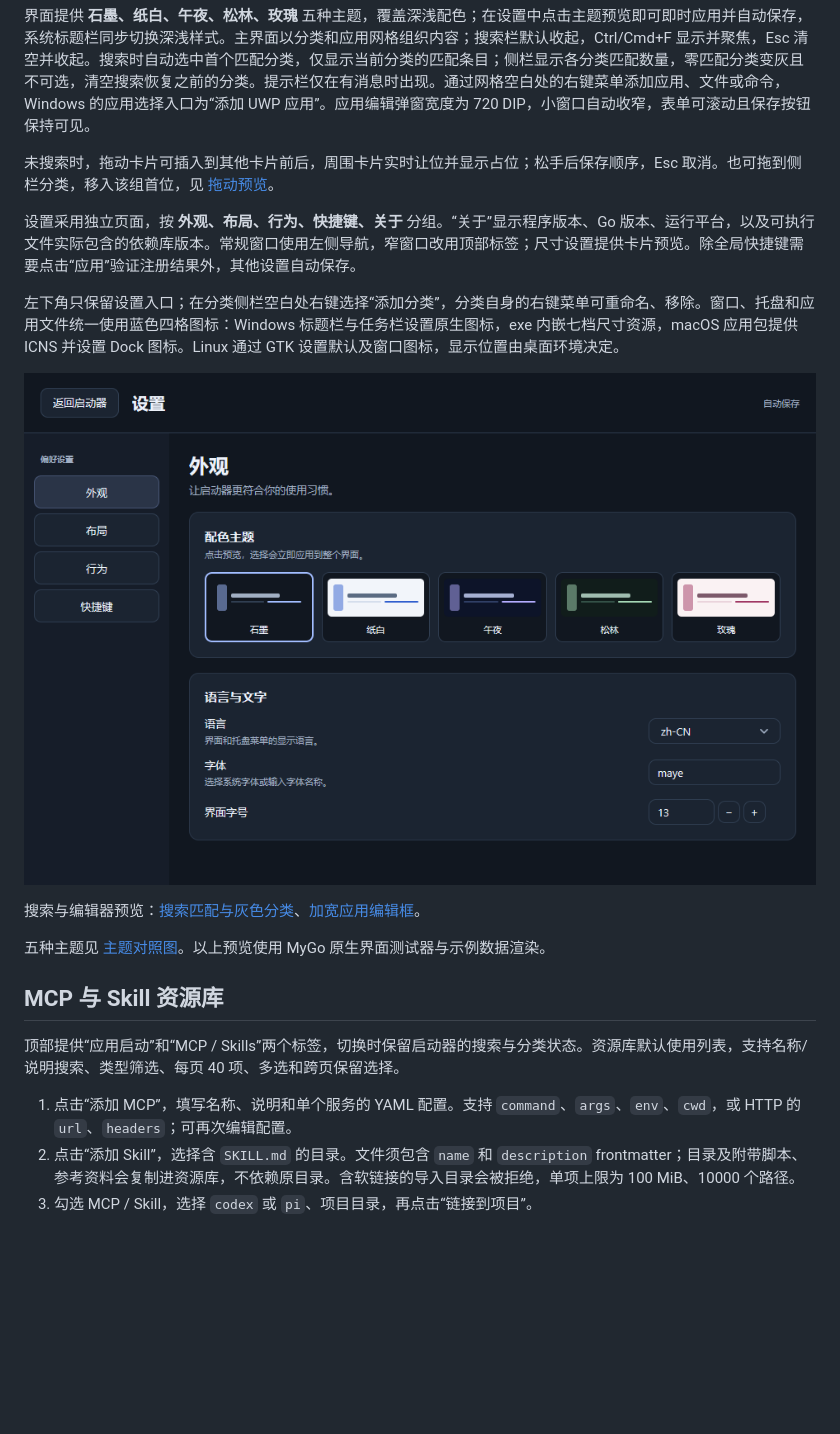
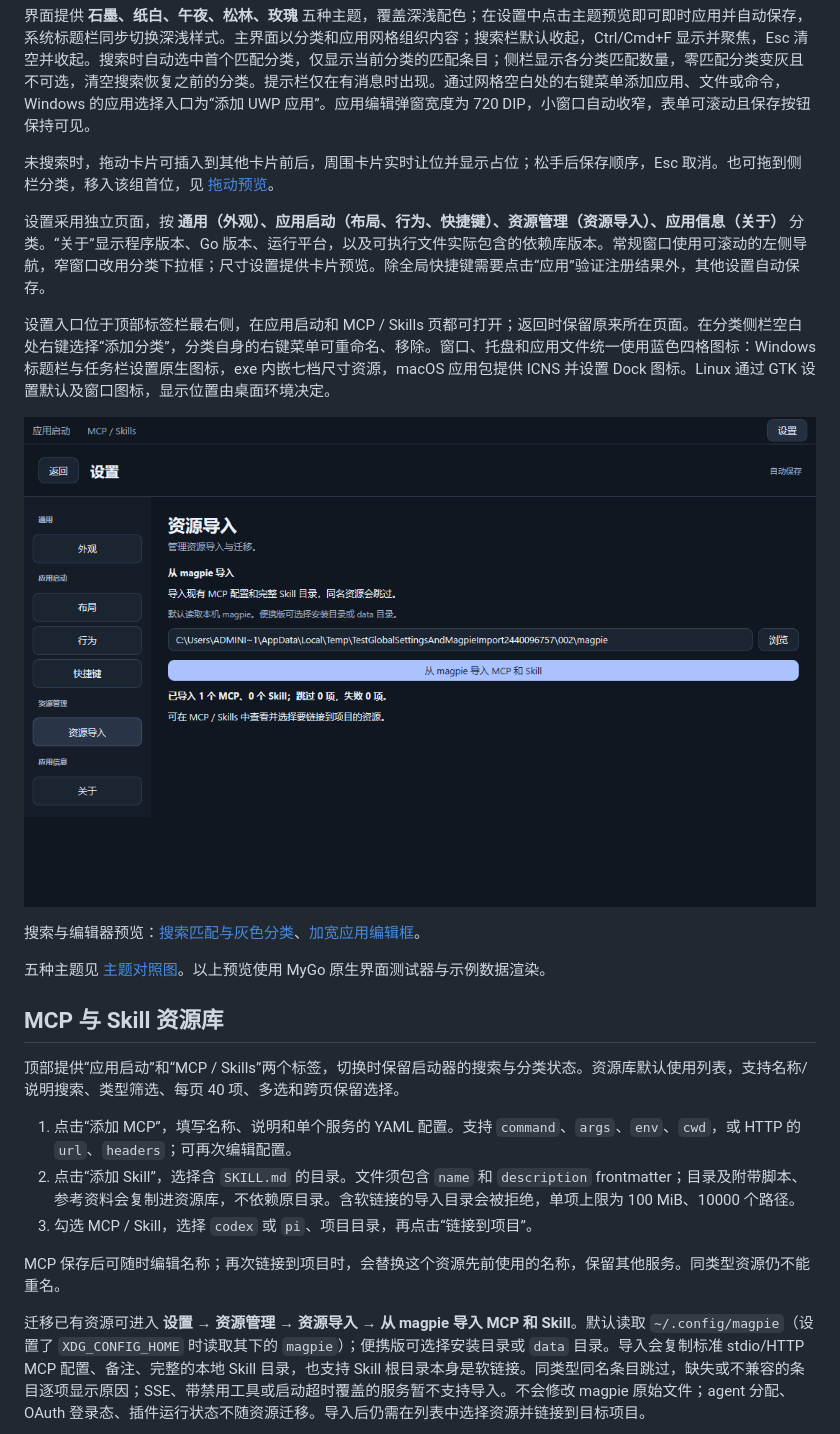
Before and after one commit to xiaozhu1337/my-quickstart-go, a Markdown page: README.zh-CN.md, the part around the change. Drawn GitHub-style; pictures changed too: docs/settings-preview.png; blank space fills up the shorter version.

```diff
--- a/README.zh-CN.md
+++ b/README.zh-CN.md
@@ -12,9 +12,9 @@
 
 未搜索时，拖动卡片可插入到其他卡片前后，周围卡片实时让位并显示占位；松手后保存顺序，Esc 取消。也可拖到侧栏分类，移入该组首位，见 [拖动预览](docs/drag-preview.png)。
 
-设置采用独立页面，按 **外观、布局、行为、快捷键、关于** 分组。“关于”显示程序版本、Go 版本、运行平台，以及可执行文件实际包含的依赖库版本。常规窗口使用左侧导航，窄窗口改用顶部标签；尺寸设置提供卡片预览。除全局快捷键需要点击“应用”验证注册结果外，其他设置自动保存。
+设置采用独立页面，按 **通用（外观）、应用启动（布局、行为、快捷键）、资源管理（资源导入）、应用信息（关于）** 分类。“关于”显示程序版本、Go 版本、运行平台，以及可执行文件实际包含的依赖库版本。常规窗口使用可滚动的左侧导航，窄窗口改用分类下拉框；尺寸设置提供卡片预览。除全局快捷键需要点击“应用”验证注册结果外，其他设置自动保存。
 
-左下角只保留设置入口；在分类侧栏空白处右键选择“添加分类”，分类自身的右键菜单可重命名、移除。窗口、托盘和应用文件统一使用蓝色四格图标：Windows 标题栏与任务栏设置原生图标，exe 内嵌七档尺寸资源，macOS 应用包提供 ICNS 并设置 Dock 图标。Linux 通过 GTK 设置默认及窗口图标，显示位置由桌面环境决定。
+设置入口位于顶部标签栏最右侧，在应用启动和 MCP / Skills 页都可打开；返回时保留原来所在页面。在分类侧栏空白处右键选择“添加分类”，分类自身的右键菜单可重命名、移除。窗口、托盘和应用文件统一使用蓝色四格图标：Windows 标题栏与任务栏设置原生图标，exe 内嵌七档尺寸资源，macOS 应用包提供 ICNS 并设置 Dock 图标。Linux 通过 GTK 设置默认及窗口图标，显示位置由桌面环境决定。
 
 ![设置界面](docs/settings-preview.png)
 
@@ -29,6 +29,10 @@
 1. 点击“添加 MCP”，填写名称、说明和单个服务的 YAML 配置。支持 `command`、`args`、`env`、`cwd`，或 HTTP 的 `url`、`headers`；可再次编辑配置。
 2. 点击“添加 Skill”，选择含 `SKILL.md` 的目录。文件须包含 `name` 和 `description` frontmatter；目录及附带脚本、参考资料会复制进资源库，不依赖原目录。含软链接的导入目录会被拒绝，单项上限为 100 MiB、10000 个路径。
 3. 勾选 MCP / Skill，选择 `codex` 或 `pi`、项目目录，再点击“链接到项目”。
+
+MCP 保存后可随时编辑名称；再次链接到项目时，会替换这个资源先前使用的名称，保留其他服务。同类型资源仍不能重名。
+
+迁移已有资源可进入 **设置 → 资源管理 → 资源导入 → 从 magpie 导入 MCP 和 Skill**。默认读取 `~/.config/magpie`（设置了 `XDG_CONFIG_HOME` 时读取其下的 `magpie`）；便携版可选择安装目录或 `data` 目录。导入会复制标准 stdio/HTTP MCP 配置、备注、完整的本地 Skill 目录，也支持 Skill 根目录本身是软链接。同类型同名条目跳过，缺失或不兼容的条目逐项显示原因；SSE、带禁用工具或启动超时覆盖的服务暂不支持导入。不会修改 magpie 原始文件；agent 分配、OAuth 登录态、插件运行状态不随资源迁移。导入后仍需在列表中选择资源并链接到目标项目。
 
 ![MCP 与 Skill 资源库（示例数据）](docs/library-preview.png)
 
```
Also changed, not shown: README.md (+6 -2 lines), docs/library-preview.png, 14 other files.
